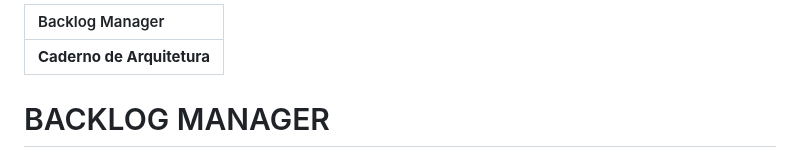
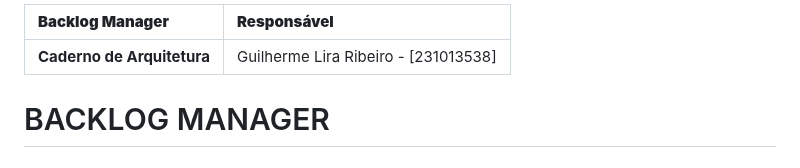
Before and after one commit to guilhermelirar/Trabalho_EngSW, a Markdown page: docs/05-caderno-de-arquitetura.md, the part around the change. Drawn GitHub-style.

Commit message:
Adição do nome do autor

```diff
--- a/docs/05-caderno-de-arquitetura.md
+++ b/docs/05-caderno-de-arquitetura.md
@@ -1,6 +1,6 @@
-| Backlog Manager            |
-| :------------------------- |
-| **Caderno de Arquitetura** |
+| **Backlog Manager** | **Responsável** |
+| :------------------------------- | :-------------- |
+| **Caderno de Arquitetura**         | Guilherme Lira Ribeiro - [231013538] |
 
 # BACKLOG MANAGER
 
```
